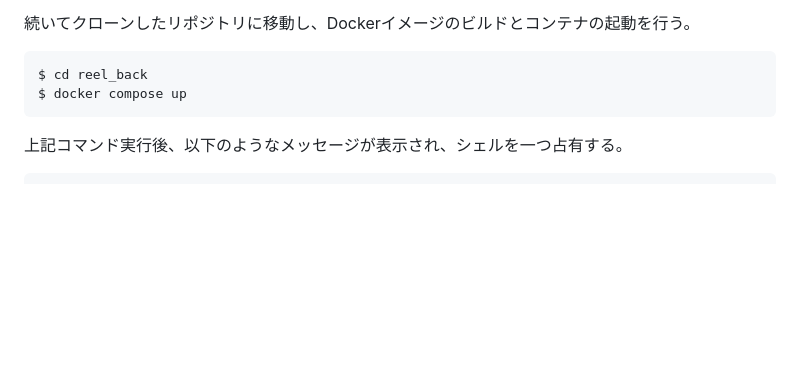
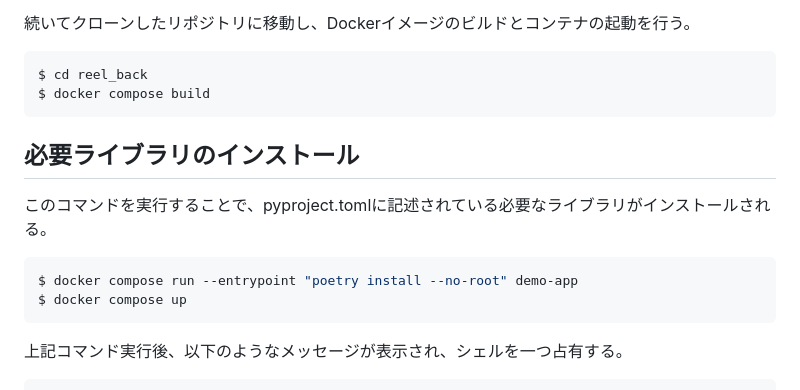
Before and after one commit to Ktomoya912/reel_back, a Markdown page: README.md, the part around the change. Drawn GitHub-style; blank space fills up the shorter version.

Commit message:
必要箇所が抜けていたため修正

````diff
--- a/README.md
+++ b/README.md
@@ -99,6 +99,13 @@ $ git clone github:Ktomoya912/reel_back.git
 
 ```shell
 $ cd reel_back
+$ docker compose build
+```
+
+## 必要ライブラリのインストール
+このコマンドを実行することで、pyproject.tomlに記述されている必要なライブラリがインストールされる。
+```shell
+$ docker compose run --entrypoint "poetry install --no-root" demo-app
 $ docker compose up
 ```
 
````
